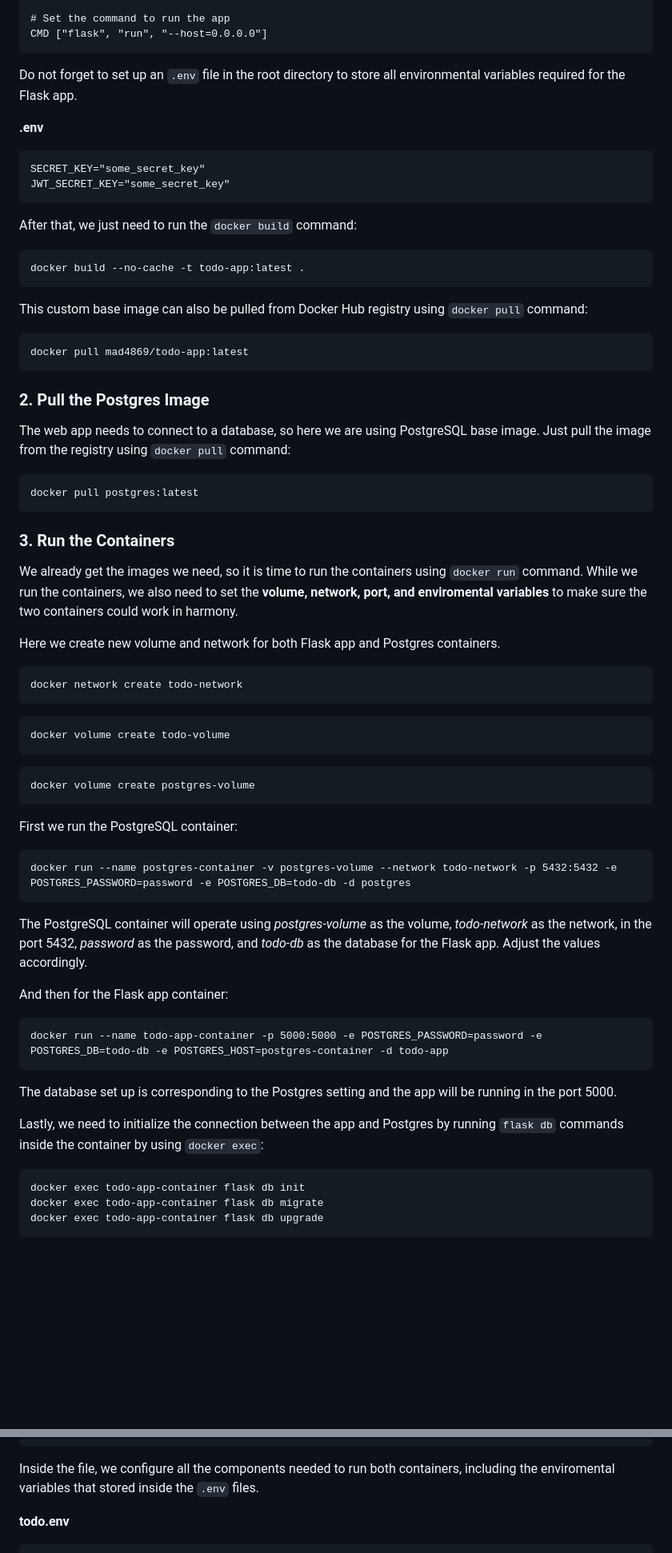
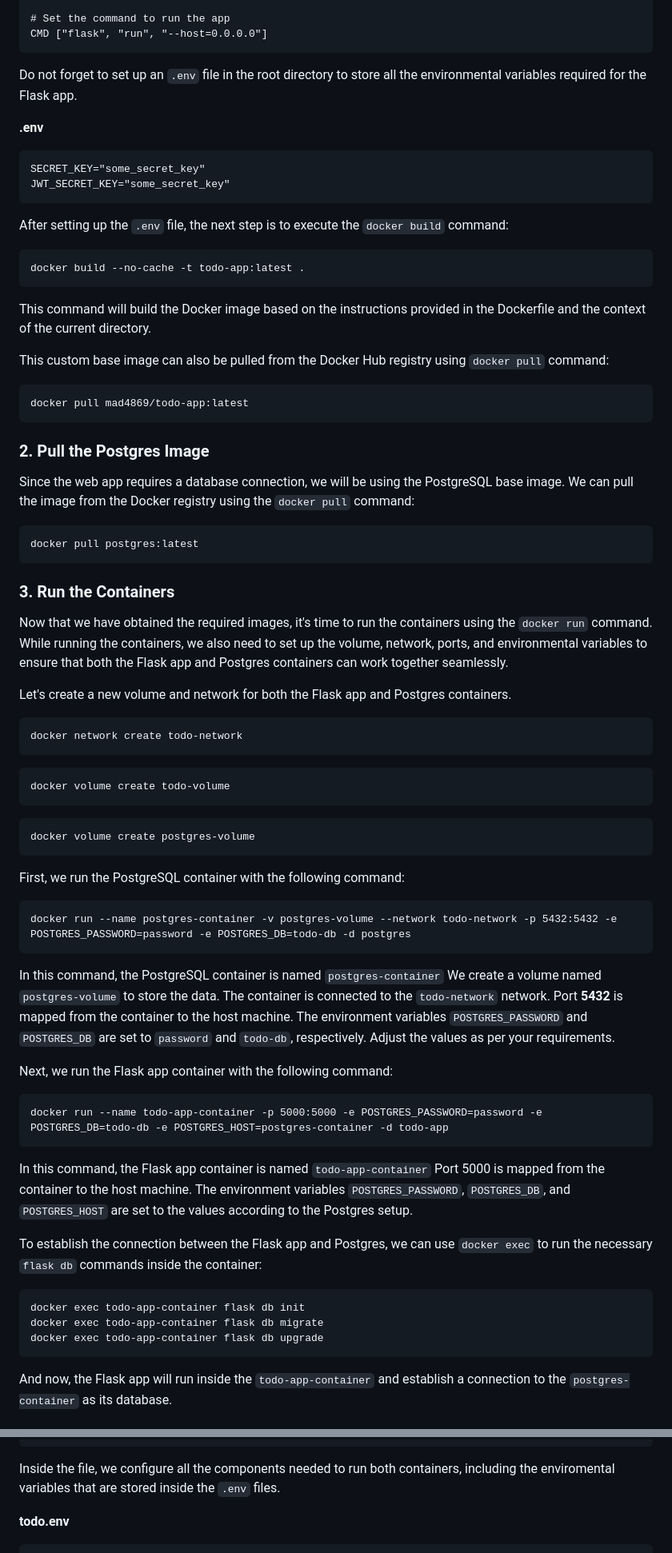
Before and after one commit to mad4869/todo-app-docker, a Markdown page: README.md, 2 parts joined by grey strips. Shown at 80% size. Rendered like a GitHub page; blank space fills up the shorter version.

````diff
--- a/README.md
+++ b/README.md
@@ -48,30 +48,32 @@ EXPOSE 5000
 # Set the command to run the app
 CMD ["flask", "run", "--host=0.0.0.0"]
 ```
-Do not forget to set up an `.env` file in the root directory to store all environmental variables required for the Flask app.
+Do not forget to set up an `.env` file in the root directory to store all the environmental variables required for the Flask app.
 
 **.env**
 ```
 SECRET_KEY="some_secret_key"
 JWT_SECRET_KEY="some_secret_key"
 ```
-After that, we just need to run the `docker build` command:
+After setting up the `.env` file, the next step is to execute the `docker build` command:
 ```
 docker build --no-cache -t todo-app:latest .
 ```
-This custom base image can also be pulled from Docker Hub registry using `docker pull` command:
+This command will build the Docker image based on the instructions provided in the Dockerfile and the context of the current directory.
+
+This custom base image can also be pulled from the Docker Hub registry using `docker pull` command:
 ```
 docker pull mad4869/todo-app:latest
 ```
 ### 2. Pull the Postgres Image
-The web app needs to connect to a database, so here we are using PostgreSQL base image. Just pull the image from the registry using `docker pull` command:
+Since the web app requires a database connection, we will be using the PostgreSQL base image. We can pull the image from the Docker registry using the `docker pull` command:
 ```
 docker pull postgres:latest
 ```
 ### 3. Run the Containers
-We already get the images we need, so it is time to run the containers using `docker run` command. While we run the containers, we also need to set the **volume, network, port, and enviromental variables** to make sure the two containers could work in harmony.
+Now that we have obtained the required images, it's time to run the containers using the `docker run` command. While running the containers, we also need to set up the volume, network, ports, and environmental variables to ensure that both the Flask app and Postgres containers can work together seamlessly.
 
-Here we create new volume and network for both Flask app and Postgres containers.
+Let's create a new volume and network for both the Flask app and Postgres containers.
 ```
 docker network create todo-network
 ```
@@ -82,22 +84,23 @@ docker volume create todo-volume
 docker volume create postgres-volume
 ```
 
-First we run the PostgreSQL container:
+First, we run the PostgreSQL container with the following command:
 ```
 docker run --name postgres-container -v postgres-volume --network todo-network -p 5432:5432 -e POSTGRES_PASSWORD=password -e POSTGRES_DB=todo-db -d postgres
 ```
-The PostgreSQL container will operate using *postgres-volume* as the volume, *todo-network* as the network, in the port 5432, *password* as the password, and *todo-db* as the database for the Flask app. Adjust the values accordingly.
+In this command, the PostgreSQL container is named `postgres-container` We create a volume named `postgres-volume` to store the data. The container is connected to the `todo-network` network. Port **5432** is mapped from the container to the host machine. The environment variables `POSTGRES_PASSWORD` and `POSTGRES_DB` are set to `password` and `todo-db`, respectively. Adjust the values as per your requirements.
 
-And then for the Flask app container:
+Next, we run the Flask app container with the following command:
 ```
 docker run --name todo-app-container -p 5000:5000 -e POSTGRES_PASSWORD=password -e POSTGRES_DB=todo-db -e POSTGRES_HOST=postgres-container -d todo-app
 ```
-The database set up is corresponding to the Postgres setting and the app will be running in the port 5000.
+In this command, the Flask app container is named `todo-app-container` Port 5000 is mapped from the container to the host machine. The environment variables `POSTGRES_PASSWORD`, `POSTGRES_DB`, and `POSTGRES_HOST` are set to the values according to the Postgres setup.
 
-Lastly, we need to initialize the connection between the app and Postgres by running `flask db` commands inside the container by using `docker exec`:
+To establish the connection between the Flask app and Postgres, we can use `docker exec` to run the necessary `flask db` commands inside the container:
 ```
 docker exec todo-app-container flask db init
 docker exec todo-app-container flask db migrate
 docker exec todo-app-container flask db upgrade
 ```
+And now, the Flask app will run inside the `todo-app-container` and establish a connection to the `postgres-container` as its database.
 
@@ -149,7 +151,7 @@ volumes:
   postgres-volume:
     external: true
 ```
-Inside the file, we configure all the components needed to run both containers, including the enviromental variables that stored inside the `.env` files.
+Inside the file, we configure all the components needed to run both containers, including the enviromental variables that are stored inside the `.env` files.
 
 **todo.env**
 ```
````
Also changed, not shown: other parts of README.md (+9 -10 lines).
